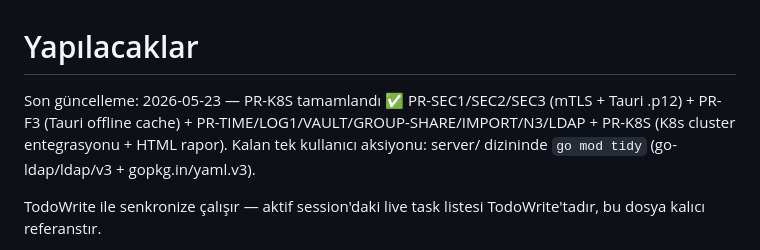
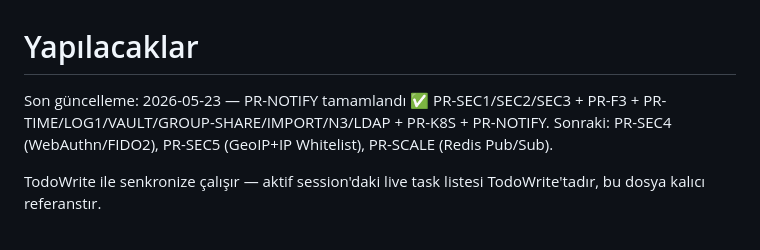
Before and after one commit to GameOfAI/IronStock, a Markdown page: TODO.md, the part around the change. Rendered like a GitHub page.

```diff
--- a/TODO.md
+++ b/TODO.md
@@ -1,8 +1,8 @@
 # Yapılacaklar
 
-Son güncelleme: 2026-05-23 — PR-K8S tamamlandı ✅
-PR-SEC1/SEC2/SEC3 (mTLS + Tauri .p12) + PR-F3 (Tauri offline cache) + PR-TIME/LOG1/VAULT/GROUP-SHARE/IMPORT/N3/LDAP + PR-K8S (K8s cluster entegrasyonu + HTML rapor).
-Kalan tek kullanıcı aksiyonu: server/ dizininde `go mod tidy` (go-ldap/ldap/v3 + gopkg.in/yaml.v3).
+Son güncelleme: 2026-05-23 — PR-NOTIFY tamamlandı ✅
+PR-SEC1/SEC2/SEC3 + PR-F3 + PR-TIME/LOG1/VAULT/GROUP-SHARE/IMPORT/N3/LDAP + PR-K8S + PR-NOTIFY.
+Sonraki: PR-SEC4 (WebAuthn/FIDO2), PR-SEC5 (GeoIP+IP Whitelist), PR-SCALE (Redis Pub/Sub).
 
 TodoWrite ile senkronize çalışır — aktif session'daki live task listesi TodoWrite'tadır, bu dosya kalıcı referanstır.
 
```
Also changed, not shown: PROGRESS.md (+2 -1 lines).
